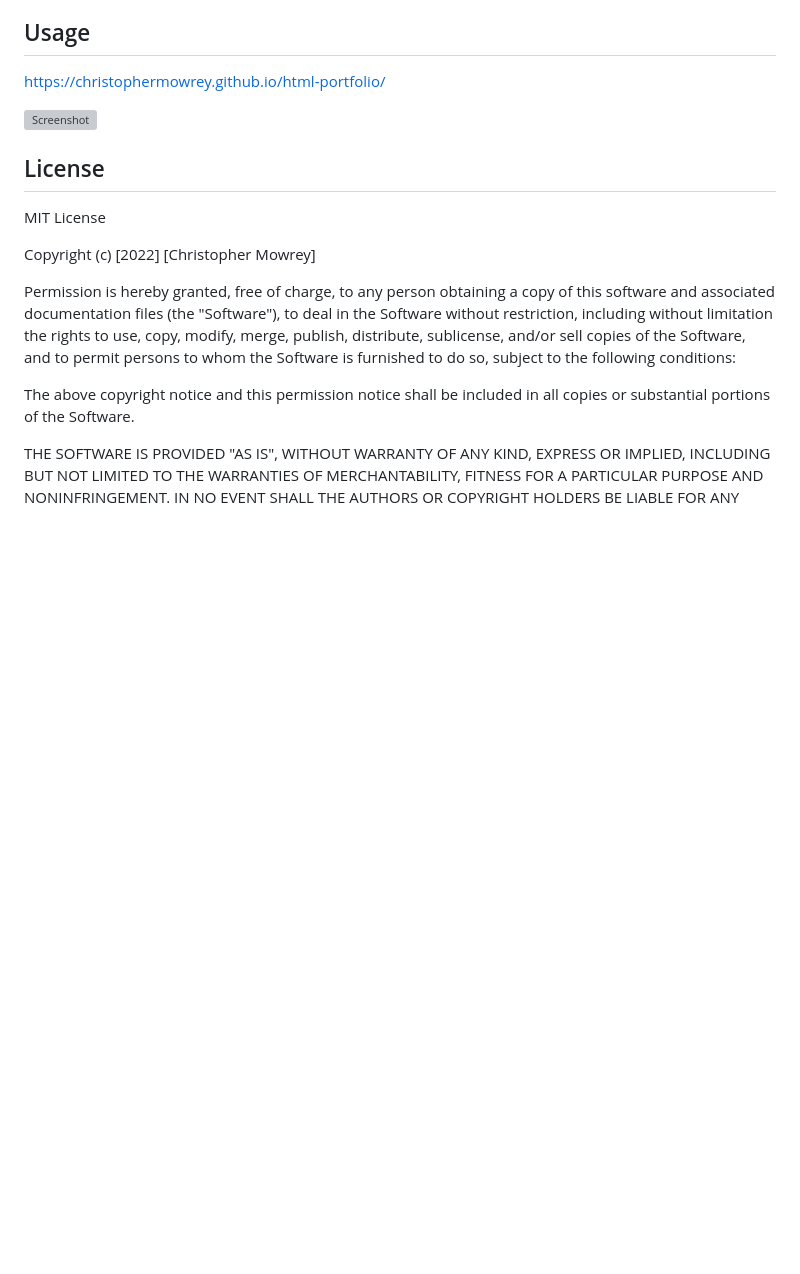
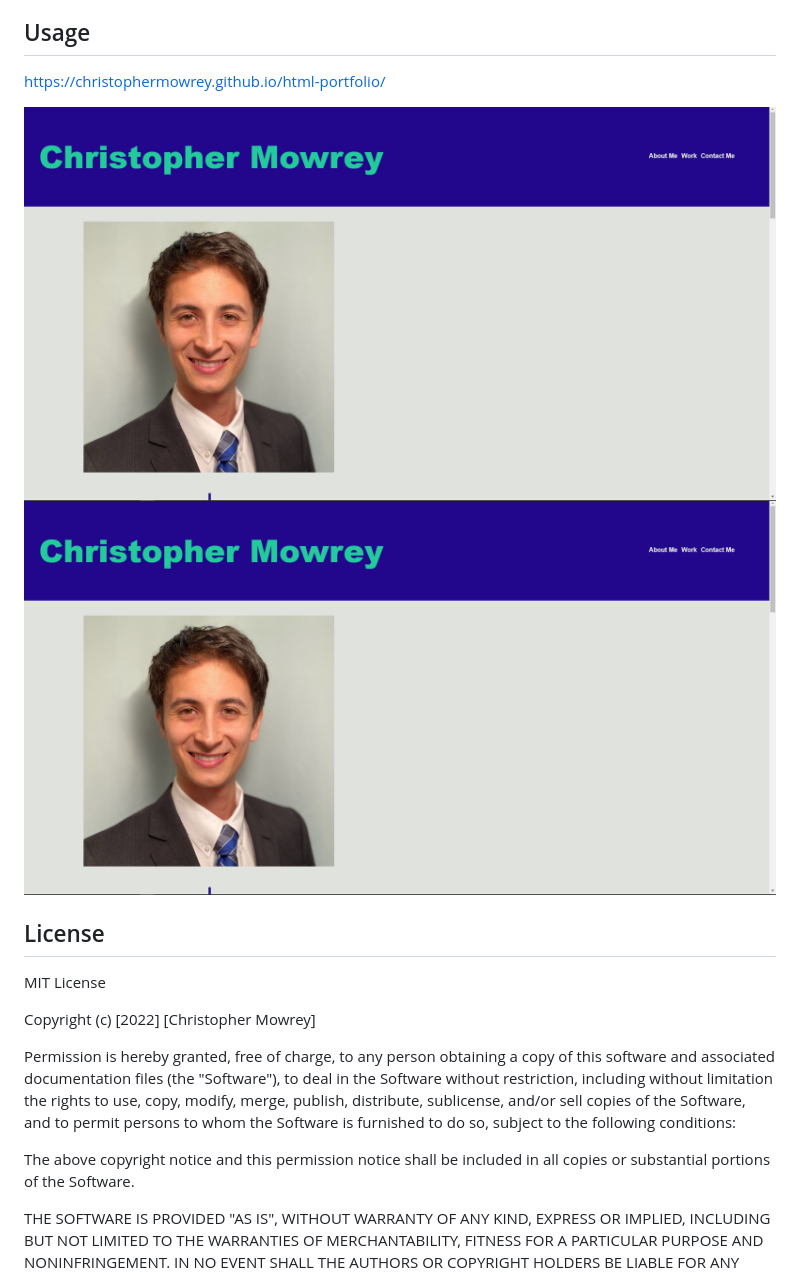
Before and after one commit to christophermowrey/html-portfolio, a Markdown page: README.md, the part around the change. Drawn GitHub-style; pictures changed too: assets/images/Screenshot1.png (added); blank space fills up the shorter version; grey boxes are pictures that could not be loaded.

Commit message:
fixed repo in repo

```diff
--- a/README.md
+++ b/README.md
@@ -12,7 +12,8 @@ Git clone, open in VS code.
 
 https://christophermowrey.github.io/html-portfolio/
 
-![Screenshot](./assets/images/screenshot.png)
+![Screenshot1](./assets/images/Screenshot1.png)
+![Screenshot1](./assets/images/Screenshot1.png)
 
 
 ## License
```
Also changed, not shown: assets/images/Screenshot2.png (added).
